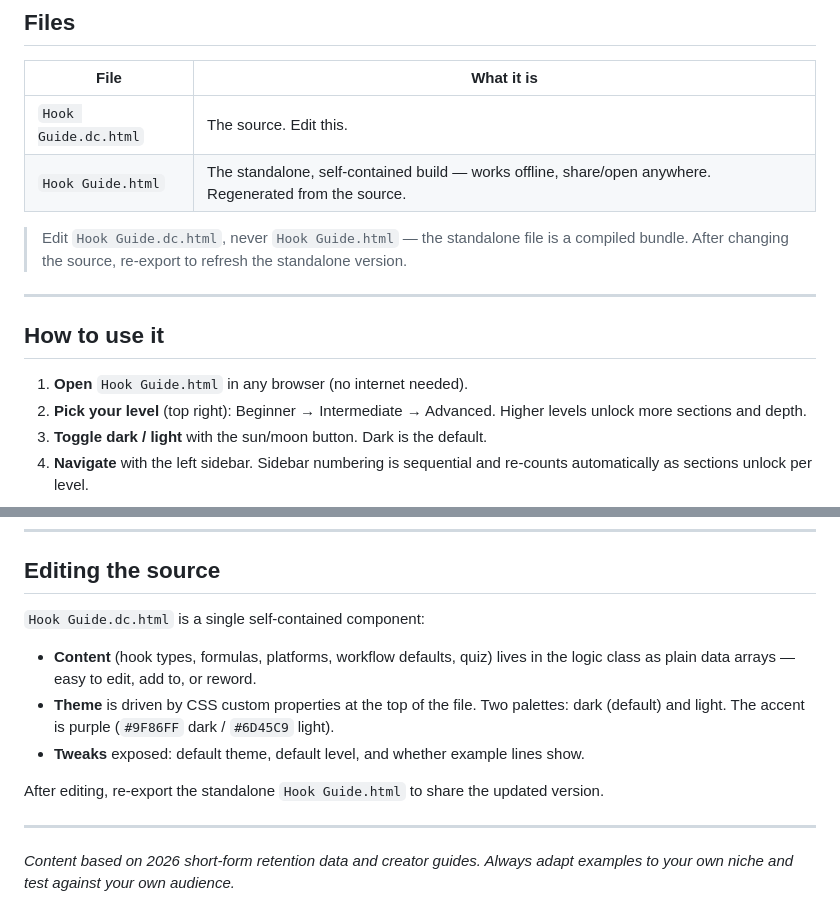
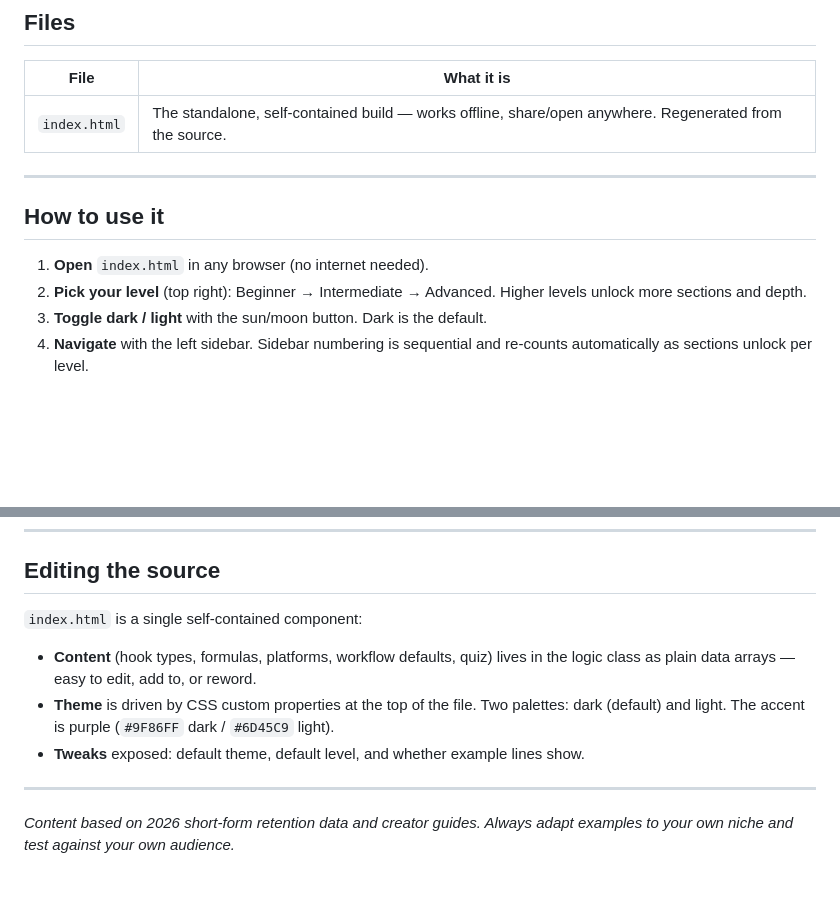
Before and after one commit to NehaRajput0502/hook-guide, a Markdown page: README.md, 2 parts joined by grey strips. Rendered like a GitHub page; blank space fills up the shorter version.

```diff
--- a/README.md
+++ b/README.md
@@ -8,16 +8,14 @@ An interactive reference and toolkit for short-form video hooks — the first 1
 
 | File | What it is |
 |---|---|
-| `Hook Guide.dc.html` | The source. Edit this. |
-| `Hook Guide.html` | The standalone, self-contained build — works offline, share/open anywhere. Regenerated from the source. |
+| `index.html` | The standalone, self-contained build — works offline, share/open anywhere. Regenerated from the source. |
 
-> Edit `Hook Guide.dc.html`, never `Hook Guide.html` — the standalone file is a compiled bundle. After changing the source, re-export to refresh the standalone version.
 
 ---
 
 ## How to use it
 
-1. **Open** `Hook Guide.html` in any browser (no internet needed).
+1. **Open** `index.html` in any browser (no internet needed).
 2. **Pick your level** (top right): Beginner → Intermediate → Advanced. Higher levels unlock more sections and depth.
 3. **Toggle dark / light** with the sun/moon button. Dark is the default.
 4. **Navigate** with the left sidebar. Sidebar numbering is sequential and re-counts automatically as sections unlock per level.
@@ -65,14 +63,12 @@ Resetting is available within the relevant sections.
 
 ## Editing the source
 
-`Hook Guide.dc.html` is a single self-contained component:
+`index.html` is a single self-contained component:
 
 - **Content** (hook types, formulas, platforms, workflow defaults, quiz) lives in the logic class as plain data arrays — easy to edit, add to, or reword.
 - **Theme** is driven by CSS custom properties at the top of the file. Two palettes: dark (default) and light. The accent is purple (`#9F86FF` dark / `#6D45C9` light).
 - **Tweaks** exposed: default theme, default level, and whether example lines show.
 
-After editing, re-export the standalone `Hook Guide.html` to share the updated version.
-
 ---
 
 *Content based on 2026 short-form retention data and creator guides. Always adapt examples to your own niche and test against your own audience.*
```
